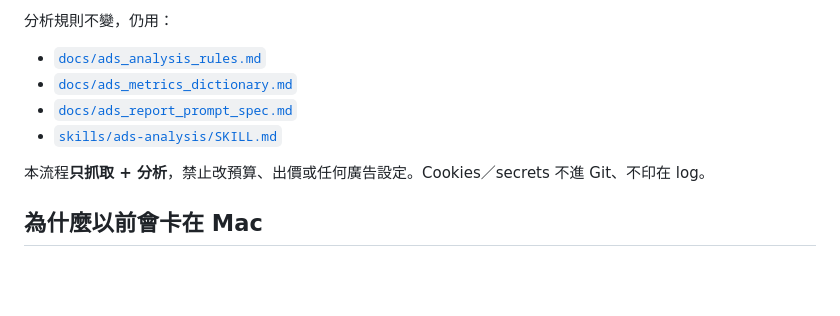
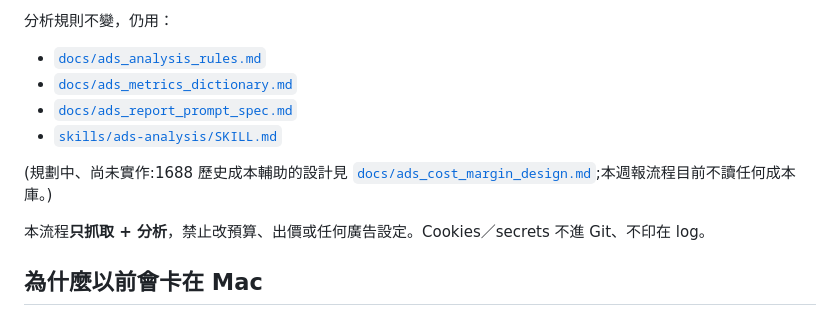
Before and after one commit to paulkuo123/InventoryCalculator, a Markdown page: docs/ads_weekly_pipeline.md, the part around the change. Rendered like a GitHub page; blank space fills up the shorter version.

```diff
--- a/docs/ads_weekly_pipeline.md
+++ b/docs/ads_weekly_pipeline.md
@@ -8,6 +8,8 @@
 - [`docs/ads_metrics_dictionary.md`](ads_metrics_dictionary.md)
 - [`docs/ads_report_prompt_spec.md`](ads_report_prompt_spec.md)
 - [`skills/ads-analysis/SKILL.md`](../skills/ads-analysis/SKILL.md)
+
+(規劃中、尚未實作:1688 歷史成本輔助的設計見 [`docs/ads_cost_margin_design.md`](ads_cost_margin_design.md);本週報流程目前不讀任何成本庫。)
 
 本流程**只抓取 + 分析**，禁止改預算、出價或任何廣告設定。Cookies／secrets 不進 Git、不印在 log。
 
```
Also changed, not shown: docs/ads_cost_margin_design.md (added, +230 -0 lines), docs/ads_sop_review_fable5.md (added, +127 -0 lines).
